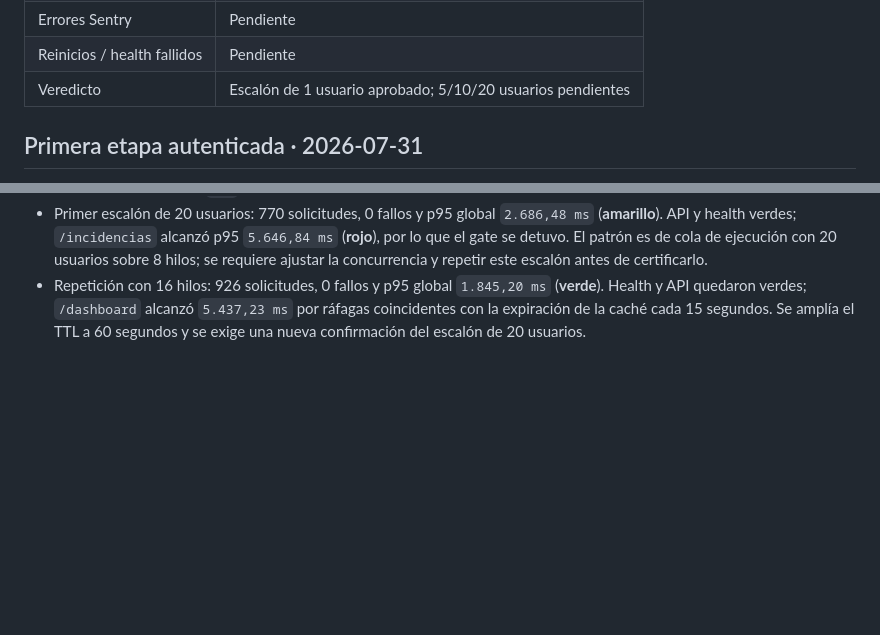
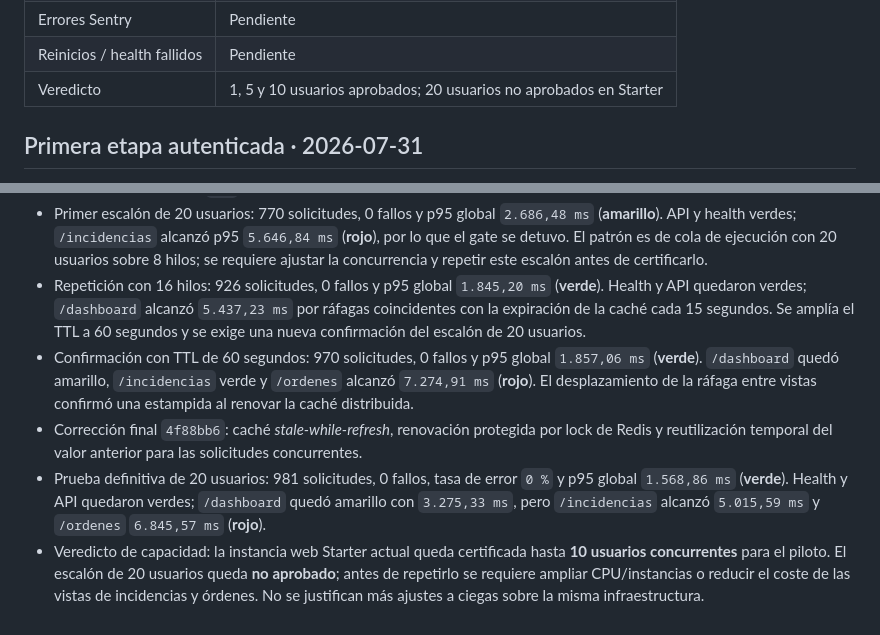
Before and after one commit to RocioGP26/maintenance-pro, a Markdown page: docs/production-readiness/SPRINT23.4-LOAD-TEST.md, 2 parts joined by grey strips. GitHub-like rendering; blank space fills up the shorter version.

Commit message:
Document certified pilot load capacity

```diff
--- a/docs/production-readiness/SPRINT23.4-LOAD-TEST.md
+++ b/docs/production-readiness/SPRINT23.4-LOAD-TEST.md
@@ -91,7 +91,7 @@ contra el límite de 60 RPM del plan Start. El valor puede ajustarse con
 | CPU / memoria Render | Pendiente |
 | Errores Sentry | Pendiente |
 | Reinicios / health fallidos | Pendiente |
-| Veredicto | Escalón de 1 usuario aprobado; 5/10/20 usuarios pendientes |
+| Veredicto | 1, 5 y 10 usuarios aprobados; 20 usuarios no aprobados en Starter |
 
 ## Primera etapa autenticada · 2026-07-31
 
@@ -170,3 +170,19 @@ tipo de error, ruta, estado y latencia.
   alcanzó `5.437,23 ms` por ráfagas coincidentes con la expiración de la
   caché cada 15 segundos. Se amplía el TTL a 60 segundos y se exige una nueva
   confirmación del escalón de 20 usuarios.
+- Confirmación con TTL de 60 segundos: 970 solicitudes, 0 fallos y p95 global
+  `1.857,06 ms` (**verde**). `/dashboard` quedó amarillo, `/incidencias`
+  verde y `/ordenes` alcanzó `7.274,91 ms` (**rojo**). El desplazamiento de la
+  ráfaga entre vistas confirmó una estampida al renovar la caché distribuida.
+- Corrección final `4f88bb6`: caché *stale-while-refresh*, renovación protegida
+  por lock de Redis y reutilización temporal del valor anterior para las
+  solicitudes concurrentes.
+- Prueba definitiva de 20 usuarios: 981 solicitudes, 0 fallos, tasa de error
+  `0 %` y p95 global `1.568,86 ms` (**verde**). Health y API quedaron verdes;
+  `/dashboard` quedó amarillo con `3.275,33 ms`, pero `/incidencias` alcanzó
+  `5.015,59 ms` y `/ordenes` `6.845,57 ms` (**rojo**).
+- Veredicto de capacidad: la instancia web Starter actual queda certificada
+  hasta **10 usuarios concurrentes** para el piloto. El escalón de 20 usuarios
+  queda **no aprobado**; antes de repetirlo se requiere ampliar CPU/instancias
+  o reducir el coste de las vistas de incidencias y órdenes. No se justifican
+  más ajustes a ciegas sobre la misma infraestructura.
```
Also changed, not shown: docs/production-readiness/SPRINT23.4-REPORT.md (+23 -4 lines).
